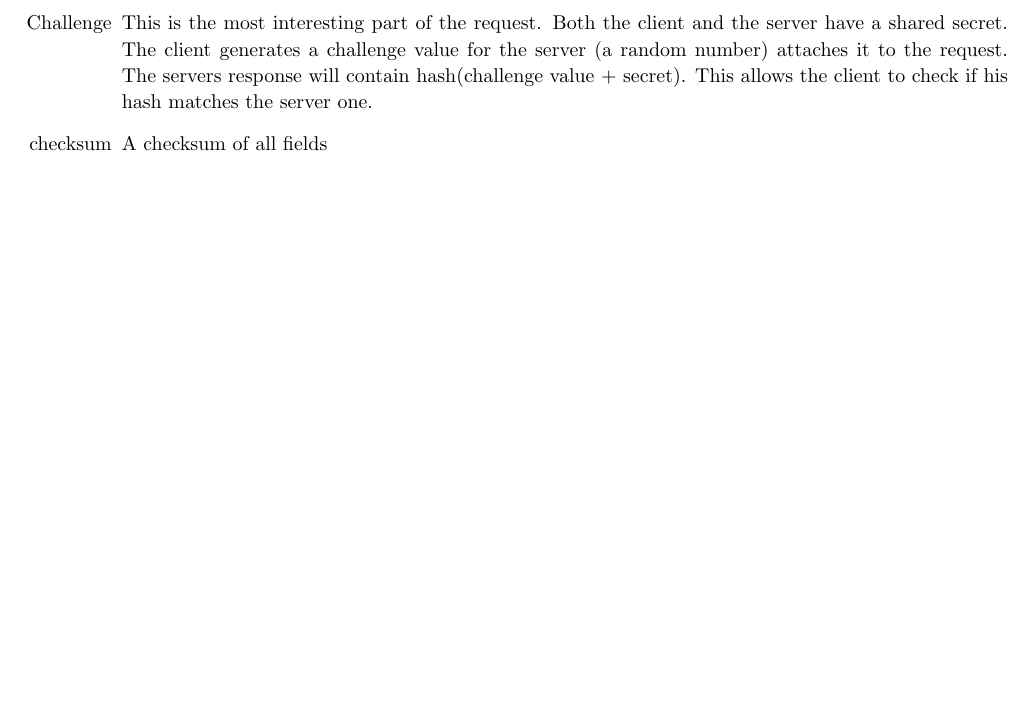
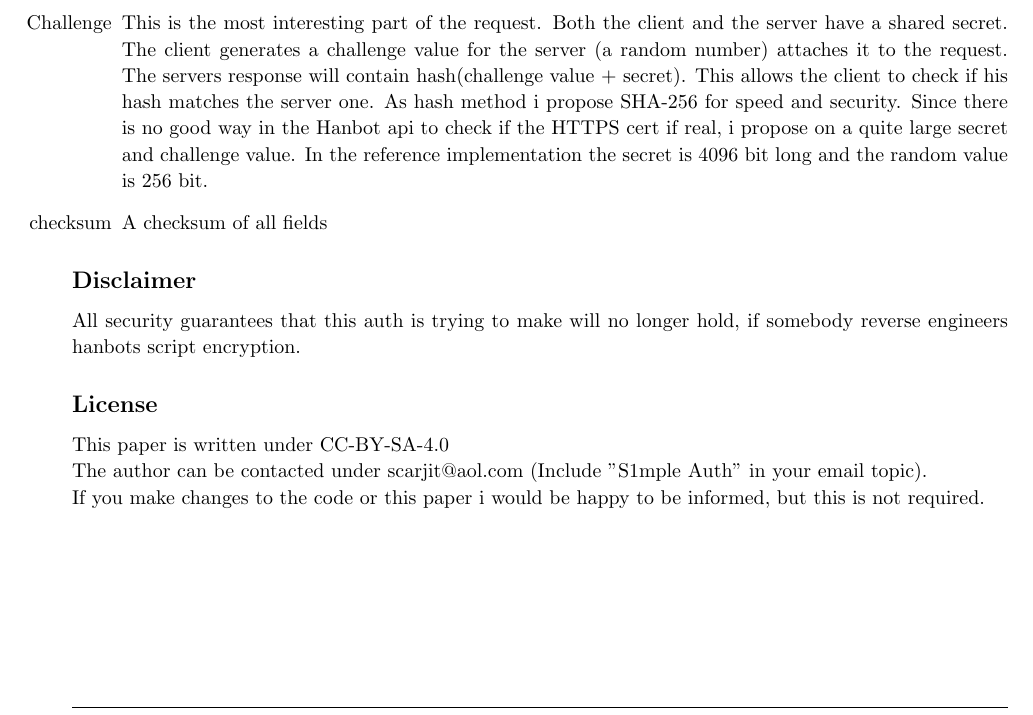
Before and after one commit to Scarjit/s1_auth_hb_v1, a LaTeX document (docs/whitepaper.tex): part of page 5 of 5, cut so that both start at the same text, the shorter picture padded with empty space. Compiled offline with pdfLaTeX.

Commit message:
Added Disclaimer and License to whitepaper

```diff
--- a/docs/whitepaper.tex
+++ b/docs/whitepaper.tex
@@ -268,7 +268,17 @@ This request contains:
 	\item[User key] This key gets send to the user whenever he buys the script
 	\item[Script key] This key is generated when you create the script in the admin dashboard. It is embedded into the encrypted auth module.
 	\item[Challenge] This is the most interesting part of the request. Both the client and the server have a shared secret. The client generates a challenge value for the server (a random number) attaches it to the request. The servers response will contain hash(challenge value + secret). This allows the client to check if his hash matches the server one.
+	As hash method i propose SHA-256 for speed and security.
+	Since there is no good way in the Hanbot api to check if the HTTPS cert if real, i propose on a quite large secret and challenge value. In the reference implementation the secret is 4096 bit long and the random value is 256 bit.
 	\item[checksum] A checksum of all fields
 \end{itemize}
 
+\subsection{Disclaimer}
+All security guarantees that this auth is trying to make will no longer hold, if somebody reverse engineers hanbots script encryption.
+
+\subsection{License}
+This paper is written under CC-BY-SA-4.0\\
+The author can be contacted under scarjit@aol.com (Include "S1mple Auth" in your email topic).\\
+If you make changes to the code or this paper i would be happy to be informed, but this is not required.
+
 \end{document}
```
Also changed, not shown: docs/whitepaper.pdf, 4 other files.
